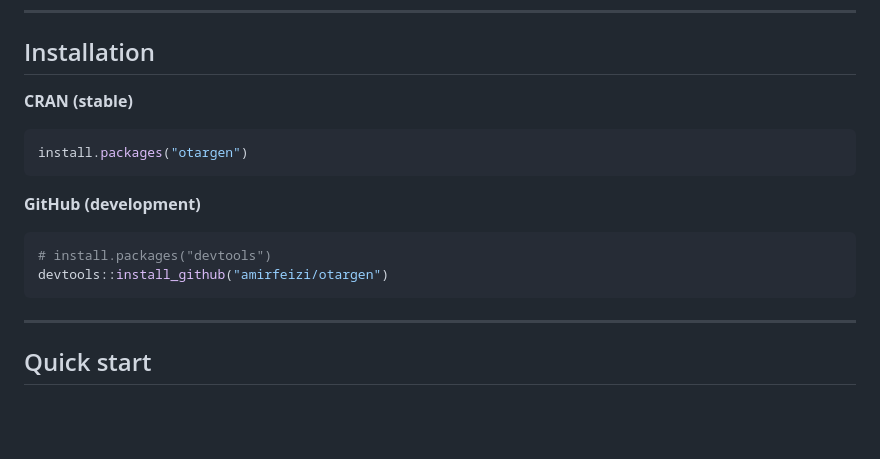
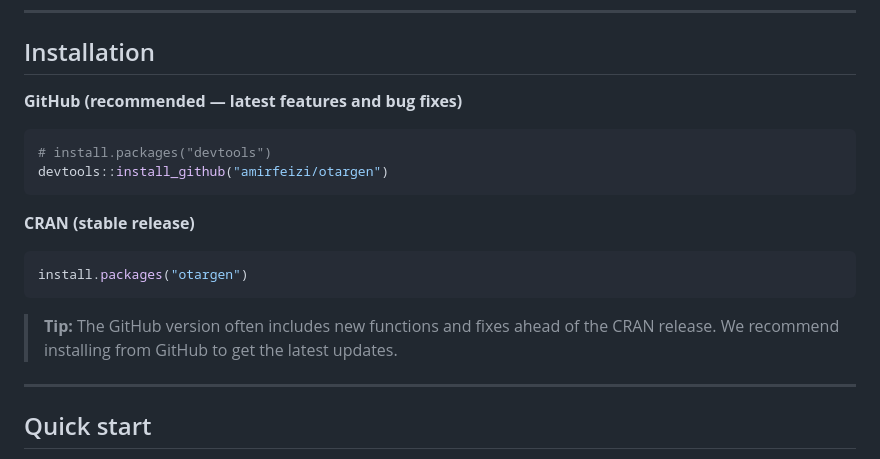
Before and after one commit to amirfeizi/otargen, a Markdown page: README.md, the part around one of its changes. Drawn GitHub-style; blank space fills up the shorter version.

Commit message:
docs: add GitHub badges and recommend install_github in README

````diff
--- a/README.md
+++ b/README.md
@@ -14,18 +17,21 @@ analysis-ready tibbles — no manual JSON wrangling required.
 
 ## Installation
 
-**CRAN (stable)**
+**GitHub (recommended — latest features and bug fixes)**
+
+```r
+# install.packages("devtools")
+devtools::install_github("amirfeizi/otargen")
+```
+
+**CRAN (stable release)**
 
 ```r
 install.packages("otargen")
 ```
 
-**GitHub (development)**
-
-```r
-# install.packages("devtools")
-devtools::install_github("amirfeizi/otargen")
-```
+> **Tip:** The GitHub version often includes new functions and fixes ahead of the CRAN release.
+> We recommend installing from GitHub to get the latest updates.
 
 ---
 
````
Also changed, not shown: other parts of README.md (+4 -1 lines).
